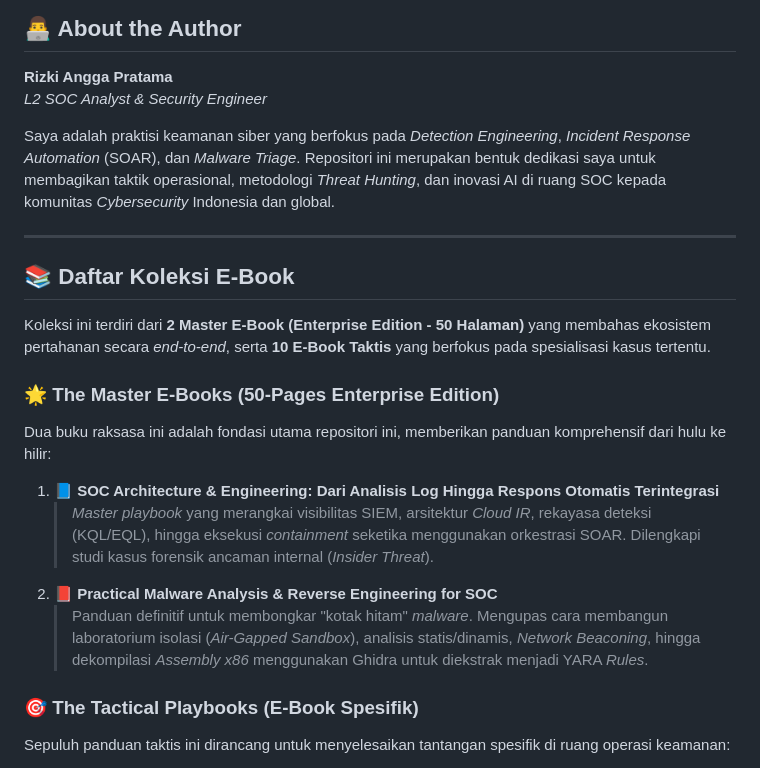
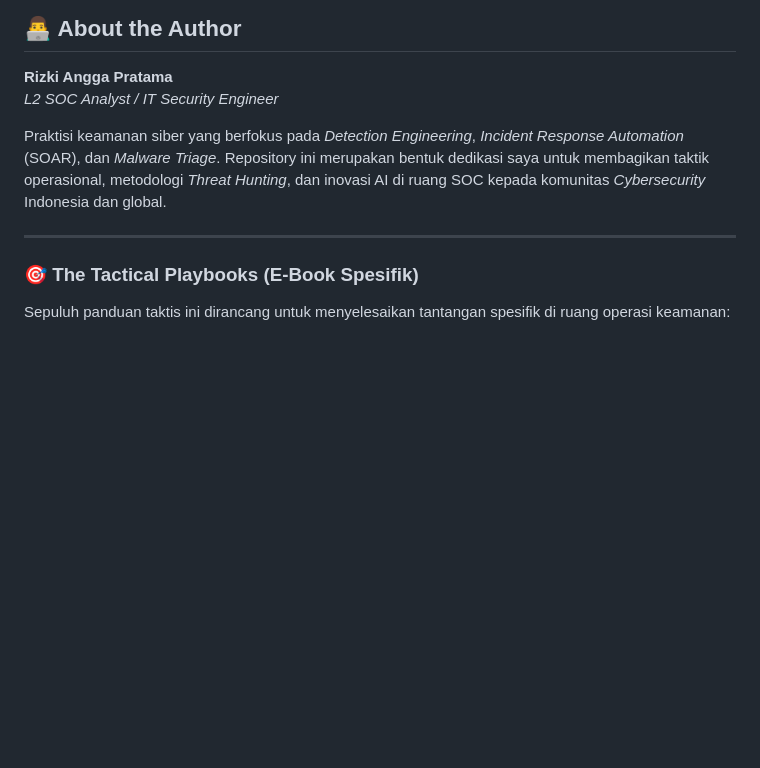
Before and after one commit to kiki-pratama/Brand-New-Day, a Markdown page: README.md, the part around the change. GitHub-like rendering; blank space fills up the shorter version.

```diff
--- a/README.md
+++ b/README.md
@@ -14,24 +14,11 @@ Repositori ini adalah perpustakaan teknis dan cetak biru arsitektural yang dided
 ## 👨‍💻 About the Author
 
 **Rizki Angga Pratama**
-*L2 SOC Analyst & Security Engineer*
+*L2 SOC Analyst / IT Security Engineer*
 
-Saya adalah praktisi keamanan siber yang berfokus pada *Detection Engineering*, *Incident Response Automation* (SOAR), dan *Malware Triage*. Repositori ini merupakan bentuk dedikasi saya untuk membagikan taktik operasional, metodologi *Threat Hunting*, dan inovasi AI di ruang SOC kepada komunitas *Cybersecurity* Indonesia dan global.
+Praktisi keamanan siber yang berfokus pada *Detection Engineering*, *Incident Response Automation* (SOAR), dan *Malware Triage*. Repository ini merupakan bentuk dedikasi saya untuk membagikan taktik operasional, metodologi *Threat Hunting*, dan inovasi AI di ruang SOC kepada komunitas *Cybersecurity* Indonesia dan global.
 
 ---
-
-## 📚 Daftar Koleksi E-Book
-
-Koleksi ini terdiri dari **2 Master E-Book (Enterprise Edition - 50 Halaman)** yang membahas ekosistem pertahanan secara *end-to-end*, serta **10 E-Book Taktis** yang berfokus pada spesialisasi kasus tertentu.
-
-### 🌟 The Master E-Books (50-Pages Enterprise Edition)
-
-Dua buku raksasa ini adalah fondasi utama repositori ini, memberikan panduan komprehensif dari hulu ke hilir:
-
-1. 📘 **SOC Architecture & Engineering: Dari Analisis Log Hingga Respons Otomatis Terintegrasi**
-   > *Master playbook* yang merangkai visibilitas SIEM, arsitektur *Cloud IR*, rekayasa deteksi (KQL/EQL), hingga eksekusi *containment* seketika menggunakan orkestrasi SOAR. Dilengkapi studi kasus forensik ancaman internal (*Insider Threat*).
-2. 📕 **Practical Malware Analysis & Reverse Engineering for SOC**
-   > Panduan definitif untuk membongkar "kotak hitam" <em>malware</em>. Mengupas cara membangun laboratorium isolasi (*Air-Gapped Sandbox*), analisis statis/dinamis, *Network Beaconing*, hingga dekompilasi *Assembly x86* menggunakan Ghidra untuk diekstrak menjadi YARA *Rules*.
 
 ### 🎯 The Tactical Playbooks (E-Book Spesifik)
 
```
